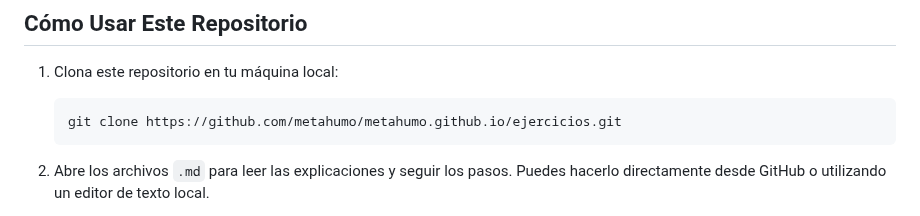
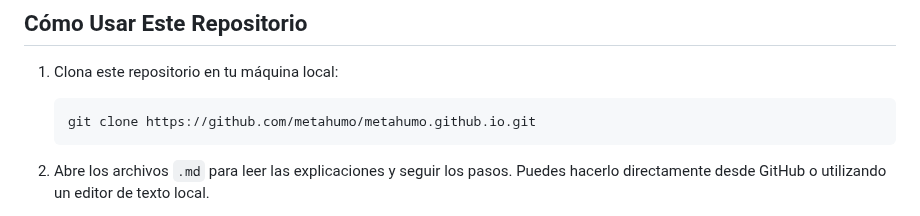
Before and after one commit to metahumo/metahumo.github.io, a Markdown page: ejercicios/README.md, the part around the change. Rendered like a GitHub page.

Commit message:
Update README.md 1.2
git clone correcto

````diff
--- a/ejercicios/README.md
+++ b/ejercicios/README.md
@@ -35,7 +35,7 @@ Cada ejercicio se organiza de la siguiente manera:
 
 1. Clona este repositorio en tu máquina local:
     ```bash
-    git clone https://github.com/metahumo/metahumo.github.io/ejercicios.git
+    git clone https://github.com/metahumo/metahumo.github.io.git
     ```
 
 2. Abre los archivos `.md` para leer las explicaciones y seguir los pasos. Puedes hacerlo directamente desde GitHub o utilizando un editor de texto local.
````
